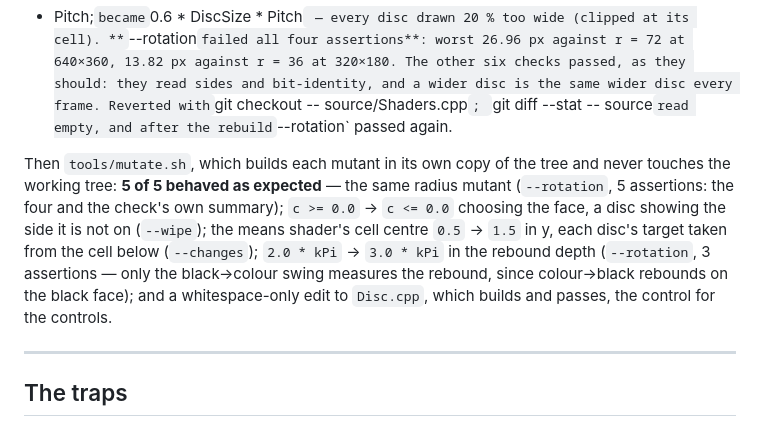
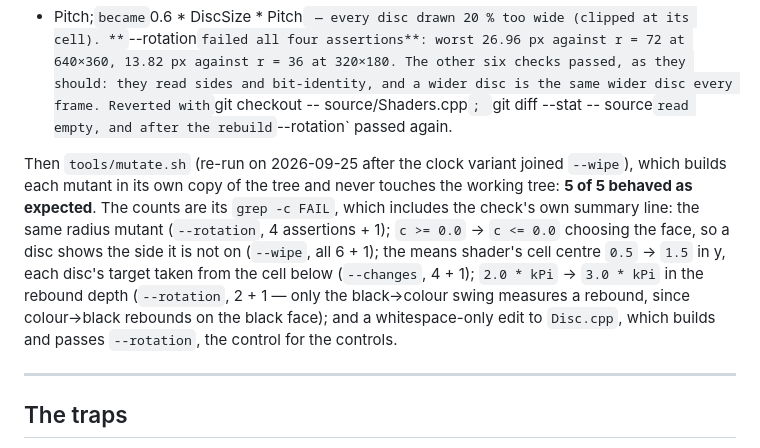
Before and after one commit to stoatworks-labs/flipdot, a Markdown page: AGENTS.md, the part around the change. Drawn GitHub-style.

Commit message:
AGENTS: the mutation script's counts after the clock variant joined --wipe
Co-Authored-By: Claude Opus 5.5 <noreply@anthropic.com>

```diff
--- a/AGENTS.md
+++ b/AGENTS.md
@@ -197,16 +197,18 @@ and a wider disc is the same wider disc every frame. Reverted with `git
 checkout -- source/Shaders.cpp`; `git diff --stat -- source` read empty, and
 after the rebuild `--rotation` passed again.
 
-Then `tools/mutate.sh`, which builds each mutant in its own copy of the tree
-and never touches the working tree: **5 of 5 behaved as expected** — the same
-radius mutant (`--rotation`, 5 assertions: the four and the check's own
-summary); `c >= 0.0` → `c <= 0.0` choosing the face, a disc showing the side
-it is not on (`--wipe`); the means shader's cell centre `0.5` → `1.5` in y, each
-disc's target taken from the cell below (`--changes`); `2.0 * kPi` → `3.0 *
-kPi` in the rebound depth (`--rotation`, 3 assertions — only the black→colour
-swing measures the rebound, since colour→black rebounds on the black face);
-and a whitespace-only edit to `Disc.cpp`, which builds and passes, the control
-for the controls.
+Then `tools/mutate.sh` (re-run on 2026-09-25 after the clock variant joined
+`--wipe`), which builds each mutant in its own copy of the tree and never
+touches the working tree: **5 of 5 behaved as expected**. The counts are its
+`grep -c FAIL`, which includes the check's own summary line: the same radius
+mutant (`--rotation`, 4 assertions + 1); `c >= 0.0` → `c <= 0.0` choosing the
+face, so a disc shows the side it is not on (`--wipe`, all 6 + 1); the means
+shader's cell centre `0.5` → `1.5` in y, each disc's target taken from the
+cell below (`--changes`, 4 + 1); `2.0 * kPi` → `3.0 * kPi` in the rebound
+depth (`--rotation`, 2 + 1 — only the black→colour swing measures a rebound,
+since colour→black rebounds on the black face); and a whitespace-only edit to
+`Disc.cpp`, which builds and passes `--rotation`, the control for the
+controls.
 
 ---
 
```
